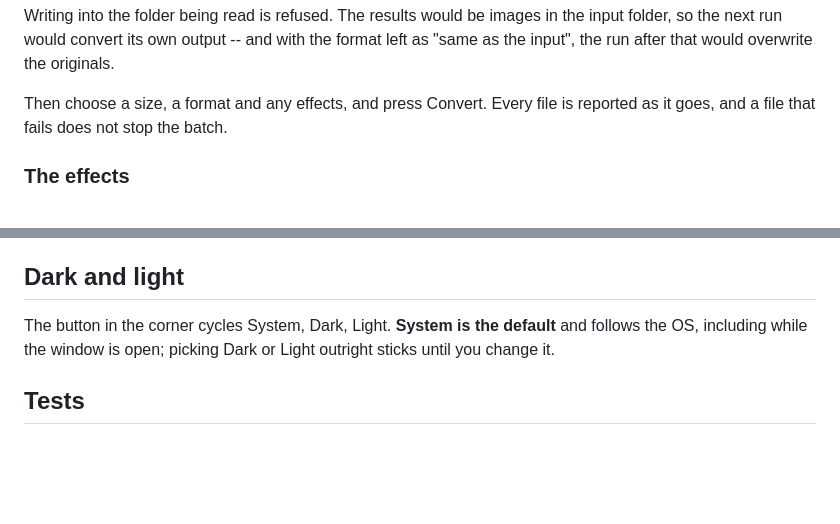
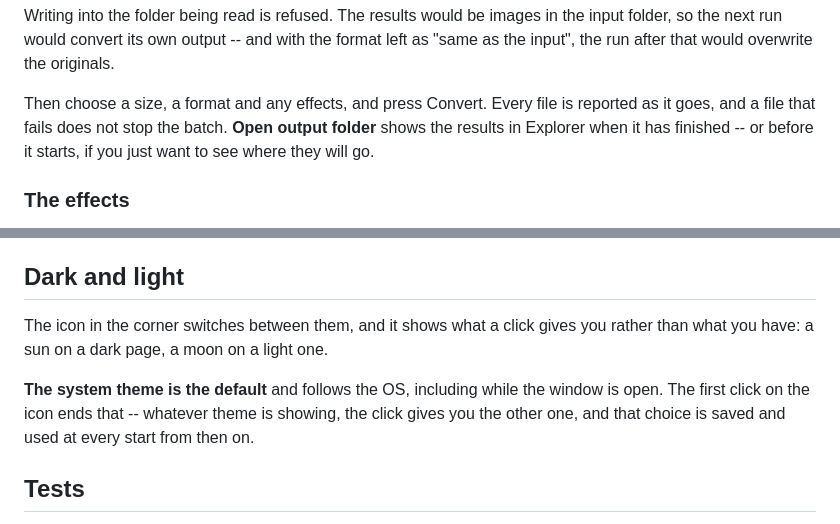
Before and after one commit to MShojaa/Image-Convertor, a Markdown page: README.md, 2 parts joined by grey strips. Drawn GitHub-style; blank space fills up the shorter version.

```diff
--- a/README.md
+++ b/README.md
@@ -48,7 +48,9 @@ format left as "same as the input", the run after that would overwrite the
 originals.
 
 Then choose a size, a format and any effects, and press Convert. Every file is
-reported as it goes, and a file that fails does not stop the batch.
+reported as it goes, and a file that fails does not stop the batch. **Open
+output folder** shows the results in Explorer when it has finished -- or before
+it starts, if you just want to see where they will go.
 
 ### The effects
 
@@ -152,9 +154,13 @@ complaining.
 
 ## Dark and light
 
-The button in the corner cycles System, Dark, Light. **System is the default**
-and follows the OS, including while the window is open; picking Dark or Light
-outright sticks until you change it.
+The icon in the corner switches between them, and it shows what a click gives
+you rather than what you have: a sun on a dark page, a moon on a light one.
+
+**The system theme is the default** and follows the OS, including while the
+window is open. The first click on the icon ends that -- whatever theme is
+showing, the click gives you the other one, and that choice is saved and used
+at every start from then on.
 
 ## Tests
 
```
Also changed, not shown: docs/design-system.md (+38 -14 lines).
